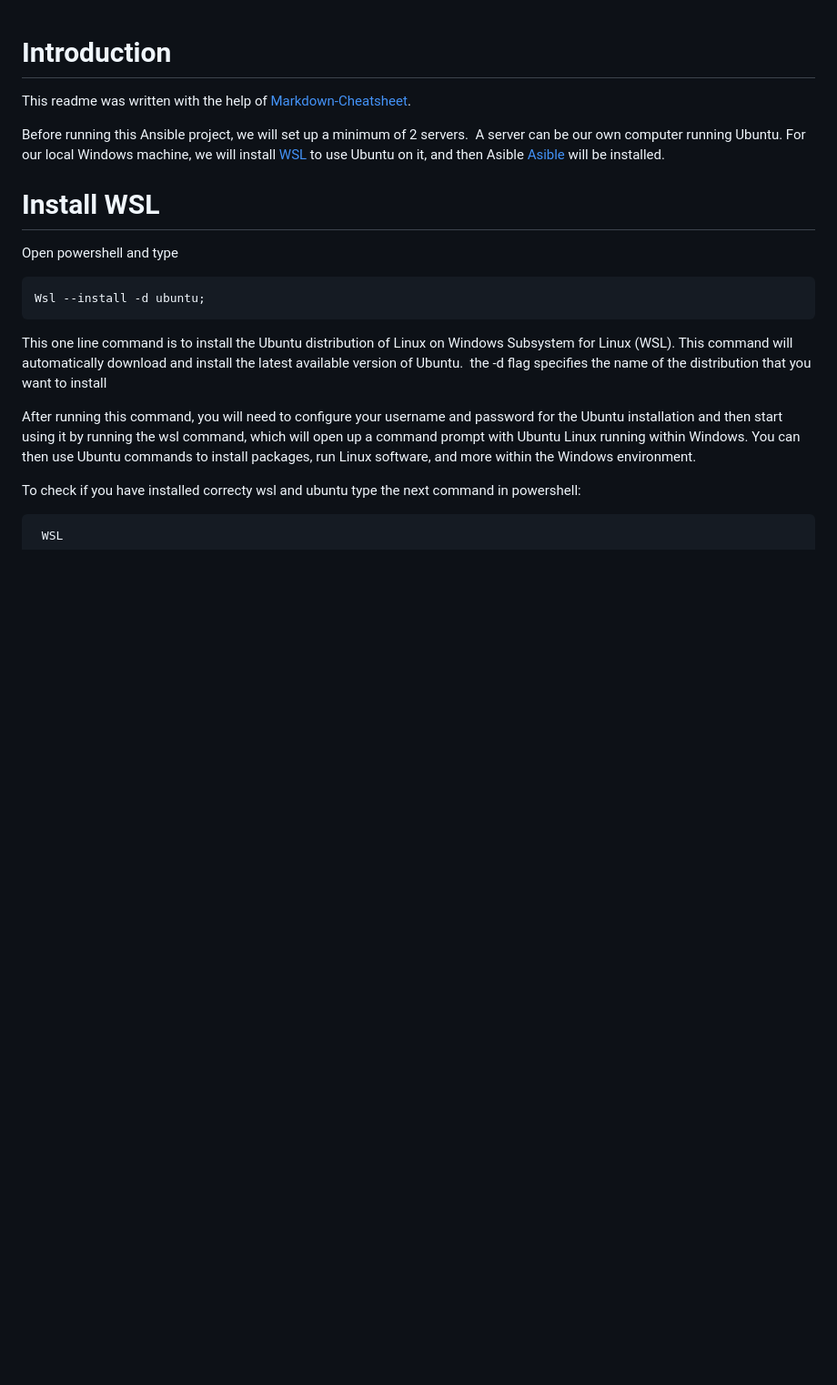
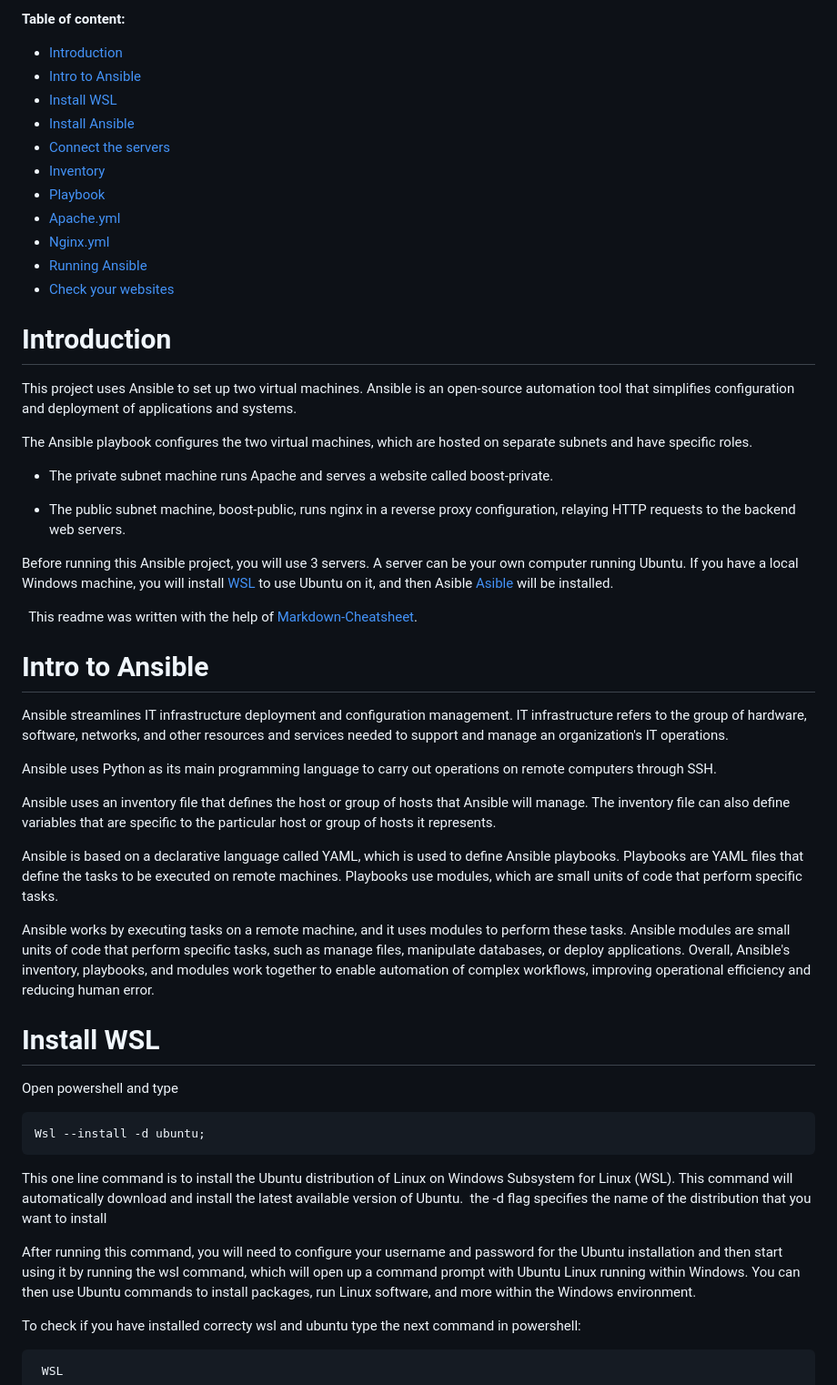
Before and after one commit to BeatrizBravo/Ansible2servers, a Markdown page: README.md, the part around one of its changes. Shown at 91% size. GitHub-like rendering; blank space fills up the shorter version.

Commit message:
update readme, improving the introduction

````diff
--- a/README.md
+++ b/README.md
@@ -1,11 +1,54 @@
+
+**Table of content:**
+ - [Introduction](#item-one)
+ - [Intro to Ansible](#x)
+ - [Install WSL](#item-two)
+ - [Install Ansible](#i)
+ - [Connect the servers](#item-three)
+ - [Inventory](#item-four)
+ - [Playbook](#item-five)
+ - [Apache.yml](#item-seven)
+ - [Nginx.yml](#item-six)
+ - [Running Ansible](#item-eight)
+ - [Check your websites](#item-nine)
+
 # Introduction
+ <a id="item-one"></a>
+
+This project uses Ansible to set up two virtual machines. Ansible is an open-source automation tool that simplifies configuration and deployment of applications and systems. &nbsp;
+
+The Ansible playbook configures the two virtual machines, which are hosted on separate subnets and have specific roles. &nbsp;
+
+- The private subnet machine runs Apache and serves a website called boost-private. &nbsp;
+
+- The public subnet machine, boost-public, runs nginx in a reverse proxy configuration, relaying HTTP requests to the backend web servers. &nbsp;
+
+Before running this Ansible project, you will use 3 servers. A server can be your own computer running Ubuntu. If you have  a local Windows machine, you will install [WSL](https://learn.microsoft.com/en-us/windows/wsl/install) to use Ubuntu on it, and then Asible [Asible](https://www.ansible.com/)  will be installed.
+
+&nbsp;
 This readme was written with the help of
 [Markdown-Cheatsheet](https://github.com/adam-p/markdown-here/wiki/Markdown-Cheatsheet).&nbsp;<br />
 
-Before running this Ansible project, we will set up a minimum of 2 servers.&nbsp;
-A server can be our own computer running Ubuntu. For our local Windows machine, we will install [WSL](https://learn.microsoft.com/en-us/windows/wsl/install) to use Ubuntu on it, and then Asible [Asible](https://www.ansible.com/)  will be installed.
+ <a id="x"></a>
+
+# Intro to Ansible
+
+Ansible streamlines IT infrastructure deployment and configuration management. IT infrastructure refers to the group of hardware, software, networks, and other resources and services needed to support and manage an organization's IT operations.&nbsp;
+
+Ansible uses Python as its main programming language to carry out operations on remote computers through SSH. &nbsp;
+
+Ansible uses an inventory file that defines the host or group of hosts that Ansible will manage. The inventory file can also define variables that are specific to the particular host or group of hosts it represents.&nbsp;
+
+Ansible is based on a declarative language called YAML, which is used to define Ansible playbooks. Playbooks are YAML files that define the tasks to be executed on remote machines.  Playbooks use modules, which are small units of code that perform specific tasks.
+&nbsp;
+
+Ansible works by executing tasks on a remote machine, and it uses modules to perform these tasks. Ansible modules are small units of code that perform specific tasks, such as manage files, manipulate databases, or deploy applications.
+Overall, Ansible's inventory, playbooks, and modules work together to enable automation of complex workflows, improving operational efficiency and reducing human error.
+
+ <a id="item-two"></a>
 
 # Install WSL
+
 Open powershell and type
 ```bash
 Wsl --install -d ubuntu;
````
Also changed, not shown: other parts of README.md (+103 -17 lines).
